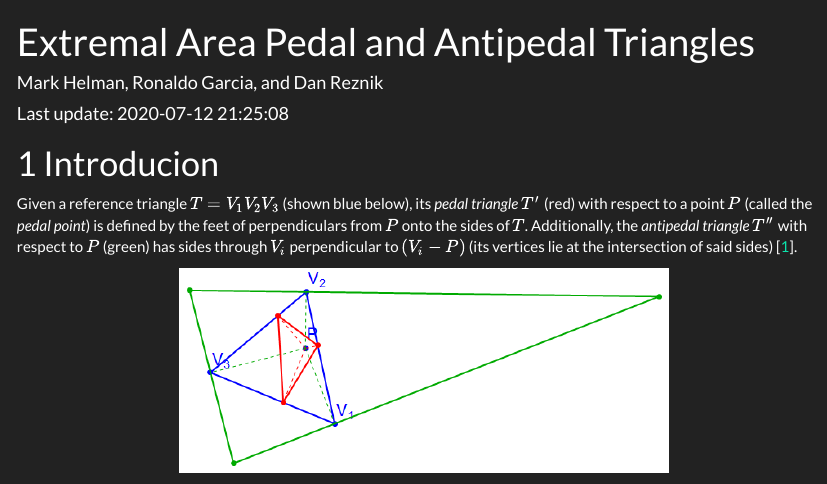
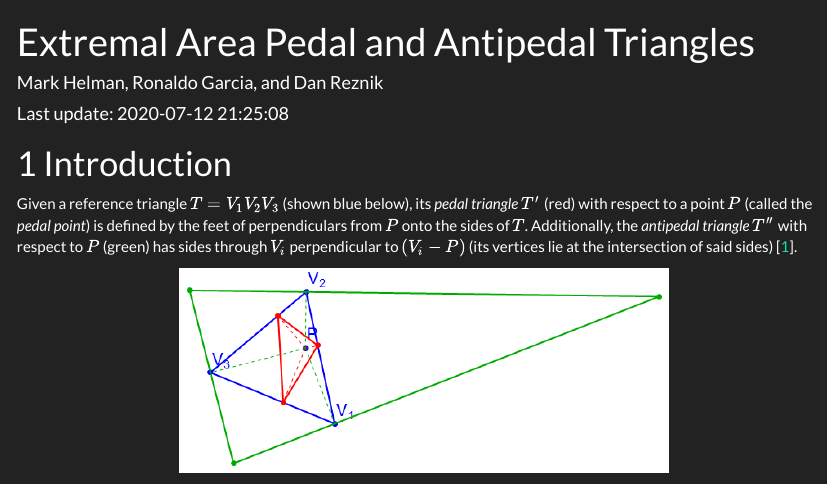
Before and after one commit to dan-reznik/extremal-pedal-antipedal, an R Markdown document (index.Rmd): the page in a window 1100 px wide, from its top. Rendered offline with R 4.5, knitr and Pandoc, with nearby package versions; menus at the side of the page are left out.

Commit message:
added refs 4

````diff
--- a/index.Rmd
+++ b/index.Rmd
@@ -31,7 +31,7 @@ knitr::opts_chunk$set(
 )
 ```
 
-# Introducion
+# Introduction
 
 Given a reference triangle $T={V_1}{V_2}{V_3}$ (shown blue below), its *pedal triangle* $T'$ (red) with respect to a point $P$ (called the *pedal point*) is defined by the feet of perpendiculars from $P$ onto the sides of $T$. Additionally, the *antipedal triangle* $T''$ with respect to $P$ (green) has sides through $V_i$ perpendicular to $(V_i-P)$ (its vertices lie at the intersection of said sides) [@mw].
 
````
Also changed, not shown: index.html, index.Rmd (2 more changed lines).
